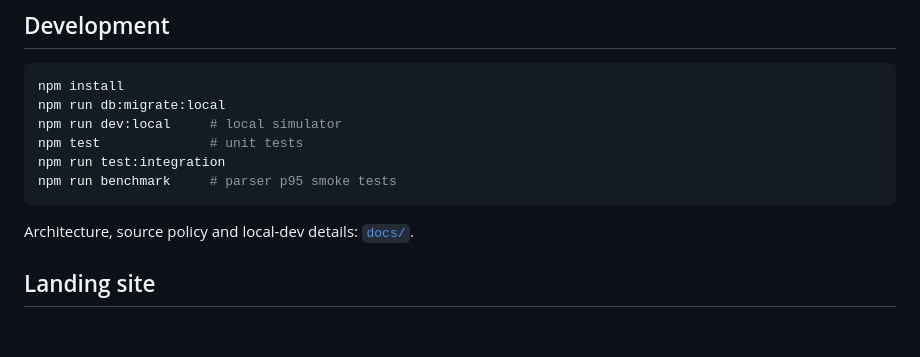
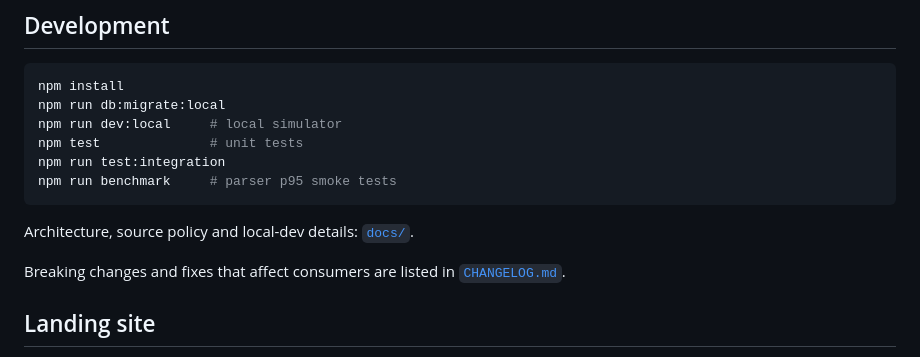
Before and after one commit to LucasHenriqueDiniz/jikan-edge, a Markdown page: README.md, the part around the change. Drawn GitHub-style; blank space fills up the shorter version.

```diff
--- a/README.md
+++ b/README.md
@@ -101,6 +101,8 @@ npm run benchmark     # parser p95 smoke tests
 
 Architecture, source policy and local-dev details: [`docs/`](docs/README.md).
 
+Breaking changes and fixes that affect consumers are listed in [`CHANGELOG.md`](CHANGELOG.md).
+
 ## Landing site
 
 The public landing page (jikan.moe-style, with a live request demo) lives in [`site/`](site/index.html) and is served by the same Worker via Cloudflare static assets: `/` serves the site, `/v1/*` and `/health` fall through to the API. No build step — it's a single static HTML file deployed together with `wrangler deploy`.
```
Also changed, not shown: CHANGELOG.md (added, +57 -0 lines).
